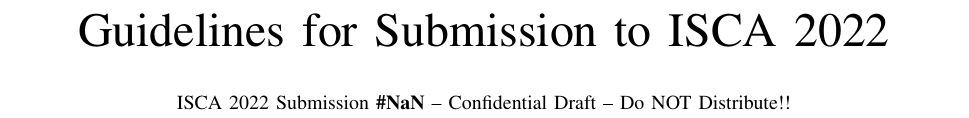
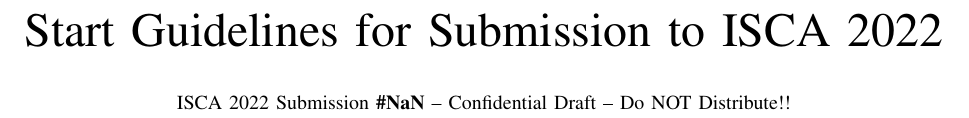
Before and after one commit to mseyedza/ISCA2022, a LaTeX paper (main.tex): part of page 1 of 3, cut so that both start at the same text. Compiled offline with pdfLaTeX; a missing font is replaced by an installed copy or a similar font; a LaTeX package or settings file that is missing is left out.

Commit message:
Chnaged the title

```diff
--- a/main.tex
+++ b/main.tex
@@ -21,7 +21,7 @@
 \pagenumbering{arabic}
 
 %%%%%%%%%%%---SETME-----%%%%%%%%%%%%%
-\title{Guidelines for Submission to ISCA 2022}
+\title{Start Guidelines for Submission to ISCA 2022}
 \author{\normalsize{ISCA 2022 Submission
     \textbf{\#\iscasubmissionnumber} -- Confidential Draft -- Do NOT Distribute!!}}
 %%%%%%%%%%%%%%%%%%%%%%%%%%%%%%%%%%%%
```
Also changed, not shown: main.bbl (added), main.pdf, 6 other files.
